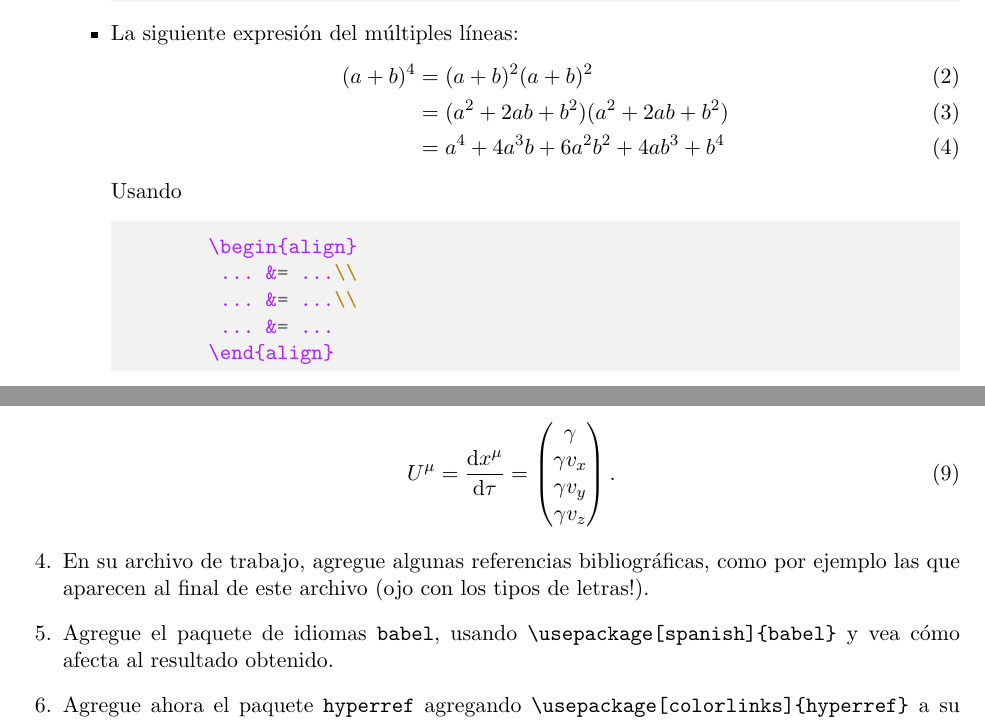
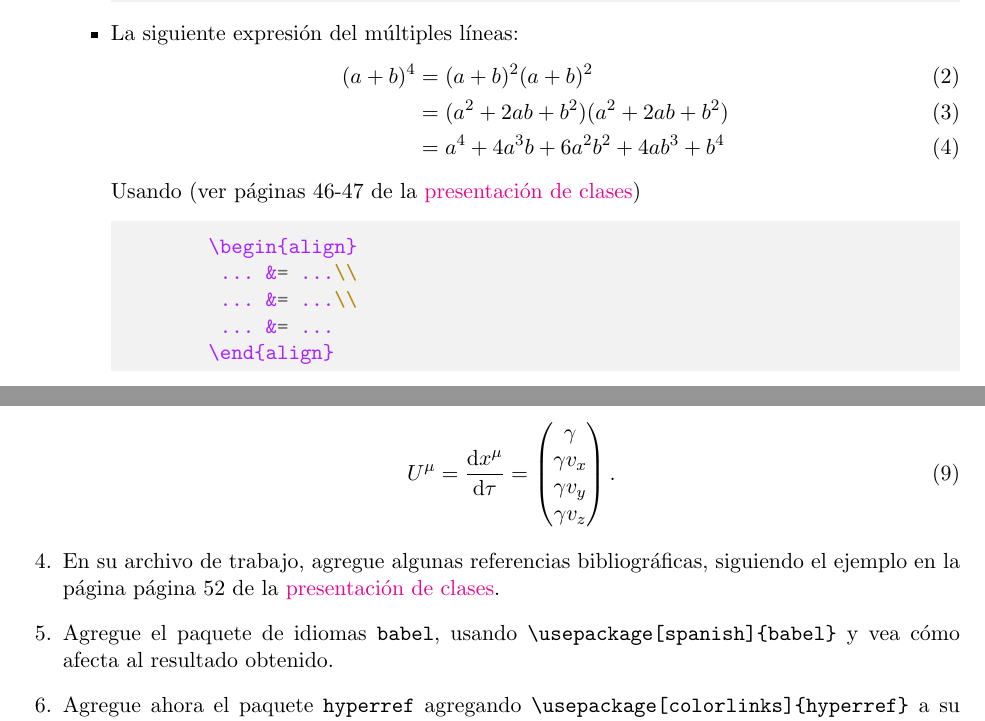
Before and after one commit to gfrubi/CC, a LaTeX problem sheet (guias/05/guia-05.tex): two parts of pages 1 and 2 of 2, joined at a grey line, cut so that both start at the same text. Compiled offline with pdfLaTeX.

Commit message:
version 2022

```diff
--- a/guias/05/guia-05.tex
+++ b/guias/05/guia-05.tex
@@ -72,7 +72,7 @@ Usando
  &= (a^2+2ab+b^2) (a^2+2ab+b^2) \\
  &= a^4+4 a^3 b + 6 a^2 b^2 +4 a b^3 +b^4
 \end{align}
-Usando
+Usando (ver páginas 46-47 de la \href{https://udec.instructure.com/courses/29314/pages/latex-pdf-presentacion?module_item_id=1039048}{presentación de clases})
 
 \begin{minted}[bgcolor=bg]{tex}
 
@@ -134,7 +134,7 @@ U^\mu = \frac{\text{d}x^\mu}{\text{d}\tau} =
 \begin{pmatrix} \gamma \\ \gamma v_x \\ \gamma v_y \\ \gamma v_z \end{pmatrix}.
 \end{equation}
 
-\item En su archivo de trabajo, agregue algunas referencias bibliogr'aficas, como por ejemplo las que aparecen al final de este archivo (ojo con los tipos de letras!).
+\item En su archivo de trabajo, agregue algunas referencias bibliogr'aficas, siguiendo el ejemplo en la página página 52 de la \href{https://udec.instructure.com/courses/29314/pages/latex-pdf-presentacion?module_item_id=1039048}{presentación de clases}.
 
 \item Agregue el paquete de idiomas \texttt{babel}, usando \verb|\usepackage[spanish]{babel}| y vea c'omo afecta al resultado obtenido.
 
```
Also changed, not shown: guias/05/guia-05.pdf, guias/05/guia-05.tex (2 more changed lines).
